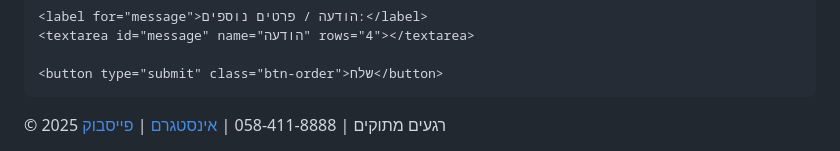
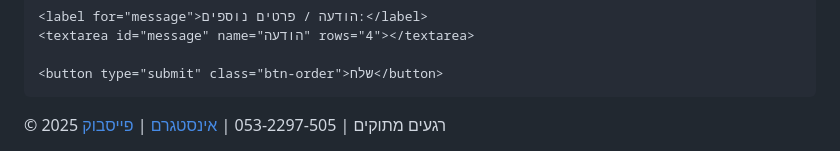
Before and after one commit to orenavisi/moments-website, a Markdown page: README.md, the part around the change. Rendered like a GitHub page.

```diff
--- a/README.md
+++ b/README.md
@@ -228,7 +228,7 @@
 </section>
 
 <footer>
-  © 2025 רגעים מתוקים | 058-411-8888 |
+  © 2025 רגעים מתוקים | 053-2297-505 |
   <a href="#">אינסטגרם</a> | <a href="#">פייסבוק</a>
 </footer>
 
```
